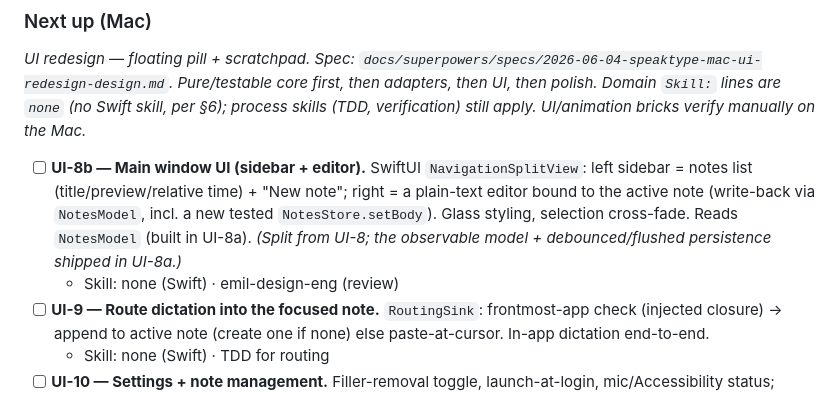
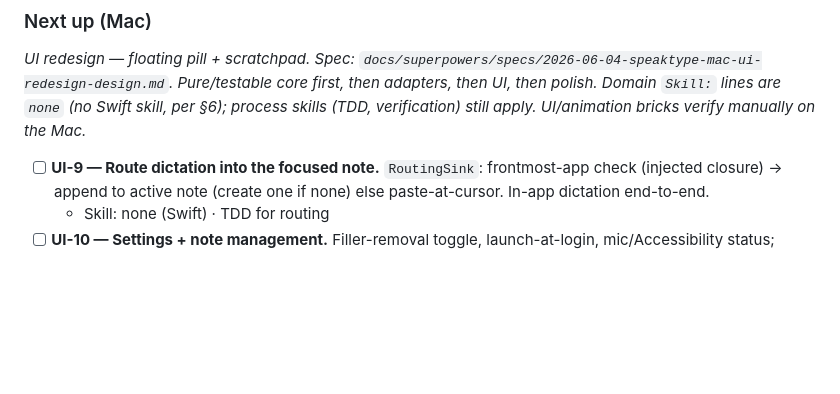
Before and after one commit to omkareshwar-tripathi/Sidekit, a Markdown page: BRICKS.md, the part around one of its changes. GitHub-like rendering; blank space fills up the shorter version.

Commit message:
docs(bricks): mark UI-8b done; archive UI-6
Co-Authored-By: Claude Opus 4.8 (1M context) <noreply@anthropic.com>

```diff
--- a/BRICKS.md
+++ b/BRICKS.md
@@ -14,8 +14,6 @@ _Native Swift macOS dictation app (a deliberate **fork** — Windows stays C#, t
 
 _UI redesign — floating pill + scratchpad. Spec: `docs/superpowers/specs/2026-06-04-speaktype-mac-ui-redesign-design.md`. Pure/testable core first, then adapters, then UI, then polish. Domain `Skill:` lines are `none` (no Swift skill, per §6); process skills (TDD, verification) still apply. UI/animation bricks verify manually on the Mac._
 
-- [ ] **UI-8b — Main window UI (sidebar + editor).** SwiftUI `NavigationSplitView`: left sidebar = notes list (title/preview/relative time) + "New note"; right = a plain-text editor bound to the active note (write-back via `NotesModel`, incl. a new tested `NotesStore.setBody`). Glass styling, selection cross-fade. Reads `NotesModel` (built in UI-8a). _(Split from UI-8; the observable model + debounced/flushed persistence shipped in UI-8a.)_
-  - Skill: none (Swift) · emil-design-eng (review)
 - [ ] **UI-9 — Route dictation into the focused note.** `RoutingSink`: frontmost-app check (injected closure) → append to active note (create one if none) else paste-at-cursor. In-app dictation end-to-end.
   - Skill: none (Swift) · TDD for routing
 - [ ] **UI-10 — Settings + note management.** Filler-removal toggle, launch-at-login, mic/Accessibility status; new/delete note.
```
Also changed, not shown: other parts of BRICKS.md (+1 -1 lines), BRICKS-ARCHIVE.md (+1 -0 lines).
